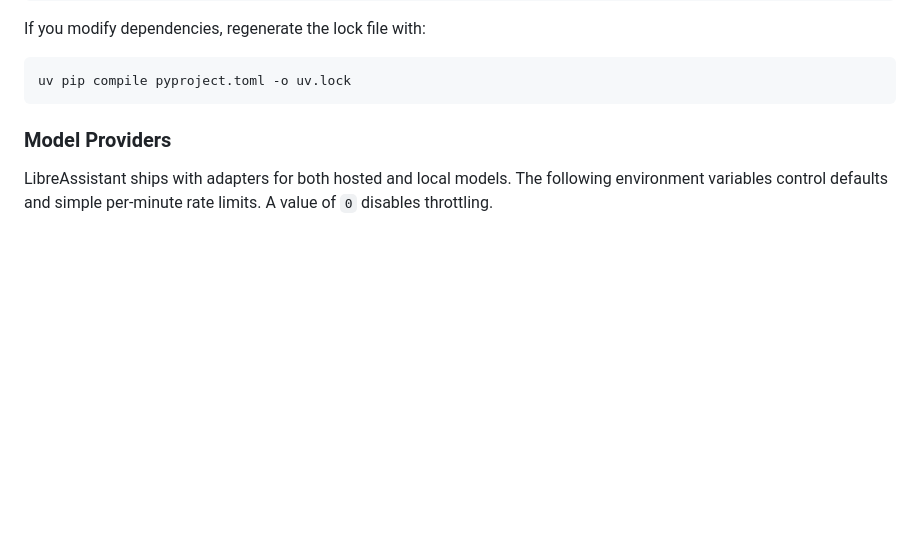
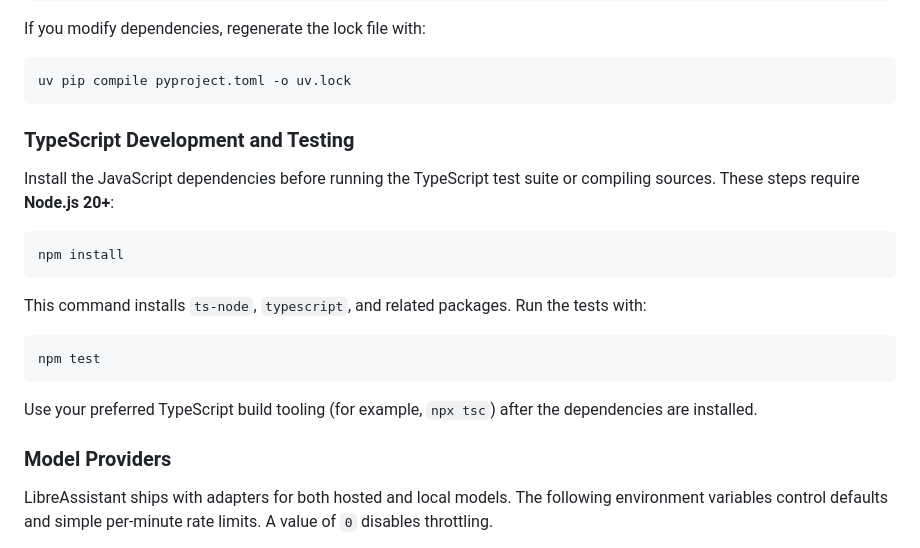
Before and after one commit to aubreyhayes47/LibreAssistant, a Markdown page: README.md, the part around the change. Rendered like a GitHub page; blank space fills up the shorter version.

Commit message:
docs: note npm install before TypeScript tests

````diff
--- a/README.md
+++ b/README.md
@@ -65,6 +65,25 @@ If you modify dependencies, regenerate the lock file with:
 ```sh
 uv pip compile pyproject.toml -o uv.lock
 ```
+
+### TypeScript Development and Testing
+
+Install the JavaScript dependencies before running the TypeScript test suite or
+compiling sources. These steps require **Node.js 20+**:
+
+```sh
+npm install
+```
+
+This command installs `ts-node`, `typescript`, and related packages. Run the
+tests with:
+
+```sh
+npm test
+```
+
+Use your preferred TypeScript build tooling (for example, `npx tsc`) after the
+dependencies are installed.
 
 ### Model Providers
 
````
